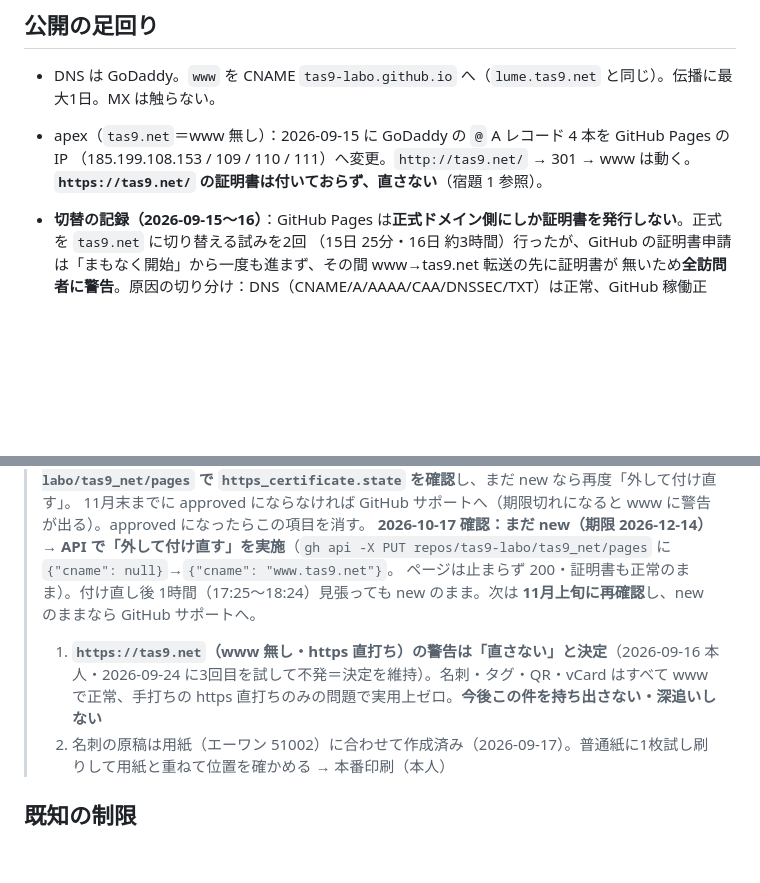
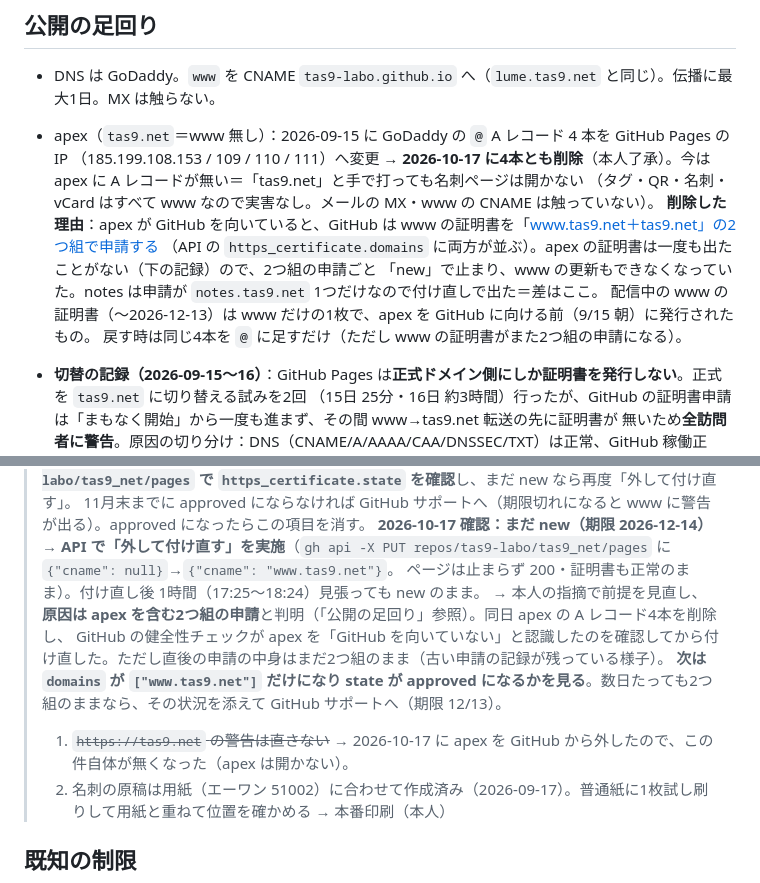
Before and after one commit to tas9-labo/tas9_net, a Markdown page: CLAUDE.md, 2 parts joined by grey strips. GitHub-like rendering; blank space fills up the shorter version.

Commit message:
docs: 証明書が止まる原因（apex を含む2つ組の申請）と apex の A レコード削除を記録
Co-Authored-By: Claude Opus 5.5 <noreply@anthropic.com>

```diff
--- a/CLAUDE.md
+++ b/CLAUDE.md
@@ -83,7 +83,13 @@ GitHub Pages（公開リポ `tas9-labo/tas9_net`・main ブランチのルート
 
 - DNS は GoDaddy。`www` を CNAME `tas9-labo.github.io` へ（`lume.tas9.net` と同じ）。伝播に最大1日。MX は触らない。
 - apex（`tas9.net`＝www 無し）：2026-09-15 に GoDaddy の `@` A レコード 4 本を GitHub Pages の IP
-  （185.199.108.153 / 109 / 110 / 111）へ変更。`http://tas9.net/` → 301 → www は動く。**`https://tas9.net/` の証明書は付いておらず、直さない**（宿題 1 参照）。
+  （185.199.108.153 / 109 / 110 / 111）へ変更 → **2026-10-17 に4本とも削除**（本人了承）。今は apex に A レコードが無い＝「tas9.net」と手で打っても名刺ページは開かない
+  （タグ・QR・名刺・vCard はすべて www なので実害なし。メールの MX・www の CNAME は触っていない）。
+  **削除した理由**：apex が GitHub を向いていると、GitHub は www の証明書を「www.tas9.net＋tas9.net」の2つ組で申請する
+  （API の `https_certificate.domains` に両方が並ぶ）。apex の証明書は一度も出たことがない（下の記録）ので、2つ組の申請ごと
+  「new」で止まり、www の更新もできなくなっていた。notes は申請が `notes.tas9.net` 1つだけなので付け直しで出た＝差はここ。
+  配信中の www の証明書（〜2026-12-13）は www だけの1枚で、apex を GitHub に向ける前（9/15 朝）に発行されたもの。
+  戻す時は同じ4本を `@` に足すだけ（ただし www の証明書がまた2つ組の申請になる）。
 - **切替の記録（2026-09-15〜16）**：GitHub Pages は**正式ドメイン側にしか証明書を発行しない**。正式を `tas9.net` に切り替える試みを2回
   （15日 25分・16日 約3時間）行ったが、GitHub の証明書申請は「まもなく開始」から一度も進まず、その間 www→tas9.net 転送の先に証明書が
   無いため**全訪問者に警告**。原因の切り分け：DNS（CNAME/A/AAAA/CAA/DNSSEC/TXT）は正常、GitHub 稼働正常、CT ログに tas9.net の証明書は
@@ -117,8 +123,11 @@ GitHub Pages（公開リポ `tas9-labo/tas9_net`・main ブランチのルート
 >    **10月中に一度 `gh api repos/tas9-labo/tas9_net/pages` で `https_certificate.state` を確認**し、まだ new なら再度「外して付け直す」。
 >    11月末までに approved にならなければ GitHub サポートへ（期限切れになると www に警告が出る）。approved になったらこの項目を消す。
 >    **2026-10-17 確認：まだ new（期限 2026-12-14）→ API で「外して付け直す」を実施**（`gh api -X PUT repos/tas9-labo/tas9_net/pages` に `{"cname": null}`→`{"cname": "www.tas9.net"}`。
->    ページは止まらず 200・証明書も正常のまま）。付け直し後 1時間（17:25〜18:24）見張っても new のまま。次は **11月上旬に再確認**し、new のままなら GitHub サポートへ。
-> 1. **`https://tas9.net`（www 無し・https 直打ち）の警告は「直さない」と決定**（2026-09-16 本人・2026-09-24 に3回目を試して不発＝決定を維持）。名刺・タグ・QR・vCard はすべて www で正常、手打ちの https 直打ちのみの問題で実用上ゼロ。**今後この件を持ち出さない・深追いしない**
+>    ページは止まらず 200・証明書も正常のまま）。付け直し後 1時間（17:25〜18:24）見張っても new のまま。
+>    → 本人の指摘で前提を見直し、**原因は apex を含む2つ組の申請**と判明（「公開の足回り」参照）。同日 apex の A レコード4本を削除し、
+>    GitHub の健全性チェックが apex を「GitHub を向いていない」と認識したのを確認してから付け直した。ただし直後の申請の中身はまだ2つ組のまま（古い申請の記録が残っている様子）。
+>    **次は `domains` が `["www.tas9.net"]` だけになり state が approved になるかを見る**。数日たっても2つ組のままなら、その状況を添えて GitHub サポートへ（期限 12/13）。
+> 1. ~~`https://tas9.net` の警告は直さない~~ → 2026-10-17 に apex を GitHub から外したので、この件自体が無くなった（apex は開かない）。
 > 2. 名刺の原稿は用紙（エーワン 51002）に合わせて作成済み（2026-09-17）。普通紙に1枚試し刷りして用紙と重ねて位置を確かめる → 本番印刷（本人）
 
 ## 既知の制限
```
